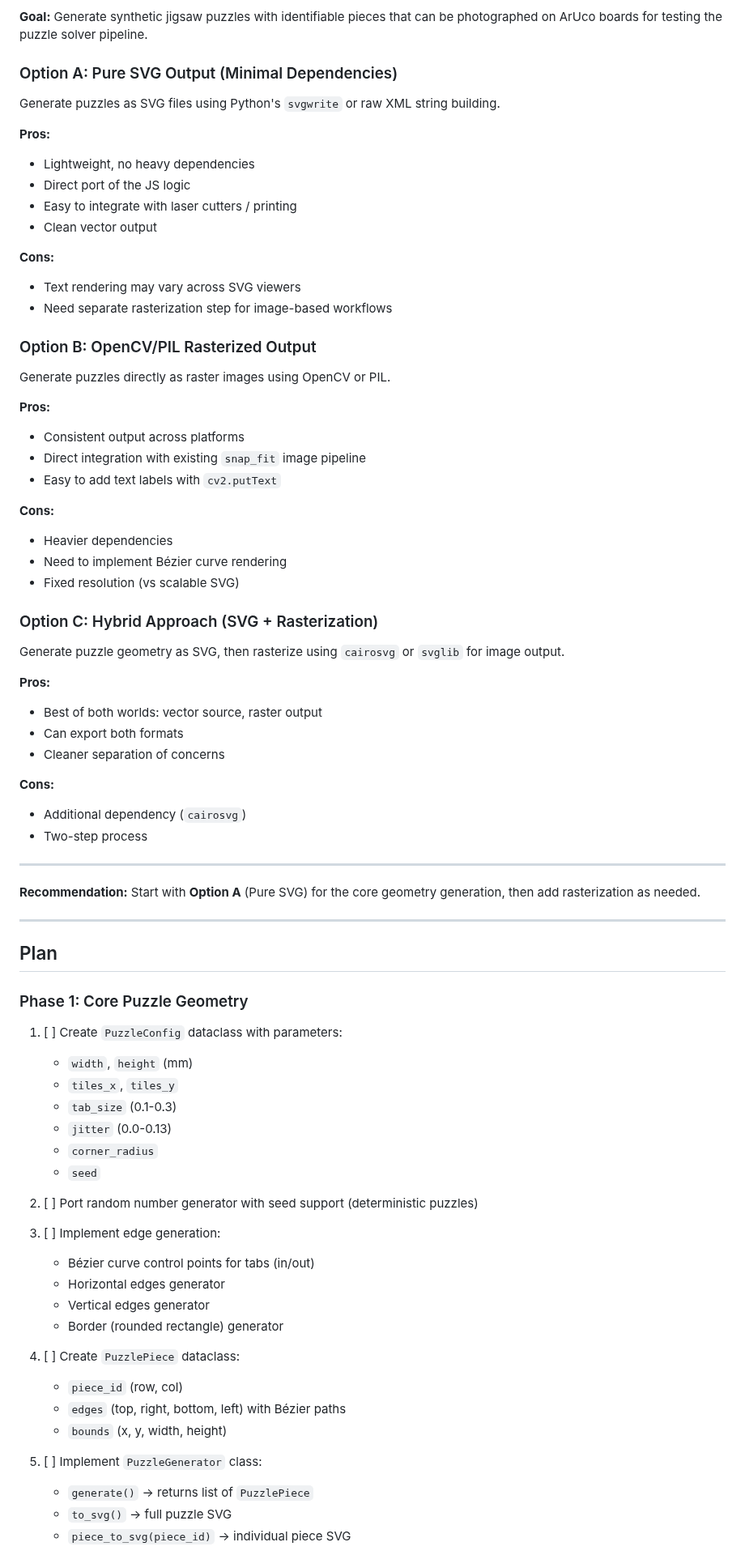
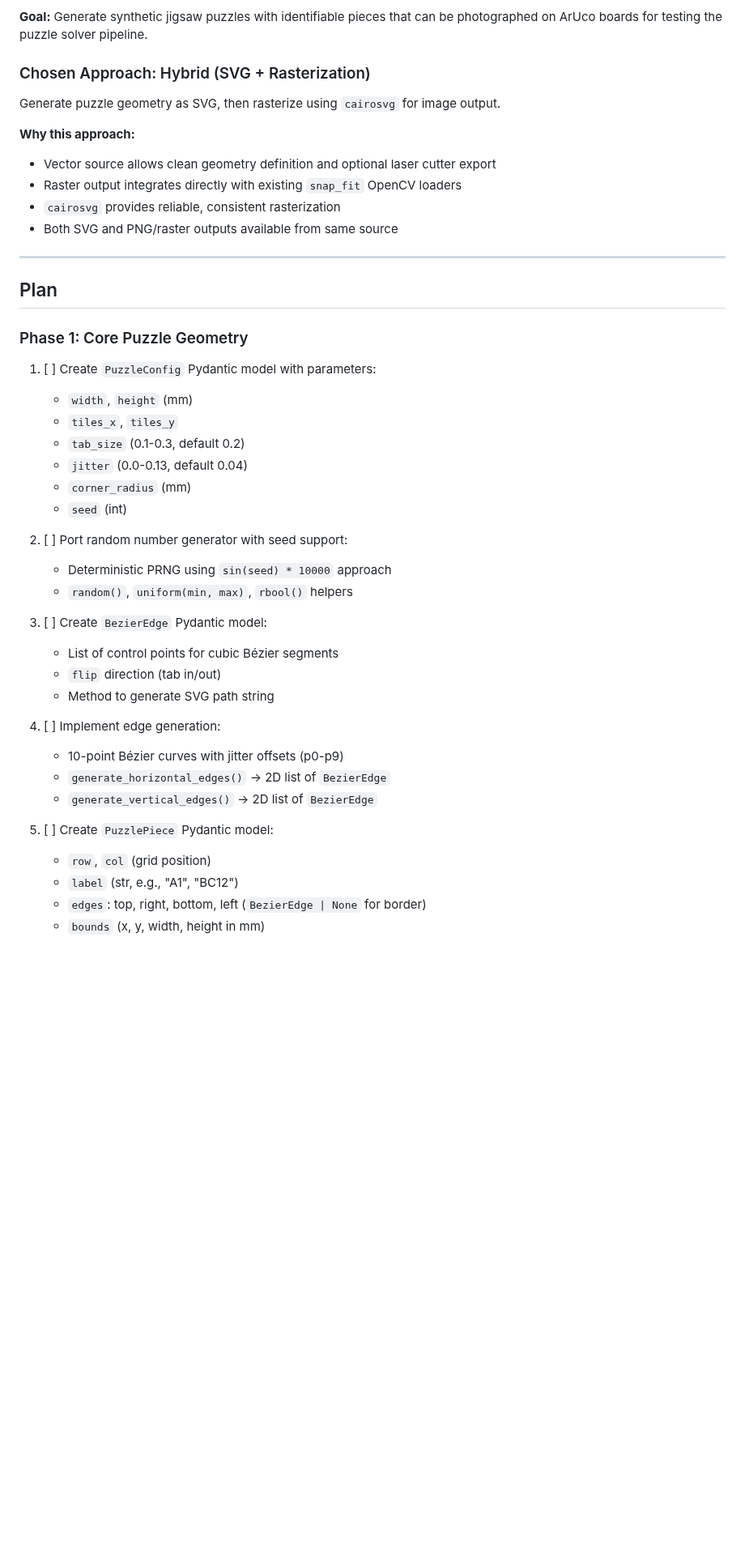
Before and after one commit to Pitrified/snap_fit, a Markdown page: scratch_space/puzzle_generator/README.md, the part around one of its changes. Shown at 81% size. Drawn GitHub-style; blank space fills up the shorter version.

```diff
--- a/scratch_space/puzzle_generator/README.md
+++ b/scratch_space/puzzle_generator/README.md
@@ -6,50 +6,16 @@ Port the JavaScript jigsaw puzzle generator from `libs/jigsaw/` to Python with a
 
 **Goal:** Generate synthetic jigsaw puzzles with identifiable pieces that can be photographed on ArUco boards for testing the puzzle solver pipeline.
 
-### Option A: Pure SVG Output (Minimal Dependencies)
+### Chosen Approach: Hybrid (SVG + Rasterization)
 
-Generate puzzles as SVG files using Python's `svgwrite` or raw XML string building.
+Generate puzzle geometry as SVG, then rasterize using `cairosvg` for image output.
 
-**Pros:**
-- Lightweight, no heavy dependencies
-- Direct port of the JS logic
-- Easy to integrate with laser cutters / printing
-- Clean vector output
+**Why this approach:**
 
-**Cons:**
-- Text rendering may vary across SVG viewers
-- Need separate rasterization step for image-based workflows
-
-### Option B: OpenCV/PIL Rasterized Output
-
-Generate puzzles directly as raster images using OpenCV or PIL.
-
-**Pros:**
-- Consistent output across platforms
-- Direct integration with existing `snap_fit` image pipeline
-- Easy to add text labels with `cv2.putText`
-
-**Cons:**
-- Heavier dependencies
-- Need to implement Bézier curve rendering
-- Fixed resolution (vs scalable SVG)
-
-### Option C: Hybrid Approach (SVG + Rasterization)
-
-Generate puzzle geometry as SVG, then rasterize using `cairosvg` or `svglib` for image output.
-
-**Pros:**
-- Best of both worlds: vector source, raster output
-- Can export both formats
-- Cleaner separation of concerns
-
-**Cons:**
-- Additional dependency (`cairosvg`)
-- Two-step process
-
----
-
-**Recommendation:** Start with **Option A** (Pure SVG) for the core geometry generation, then add rasterization as needed.
+- Vector source allows clean geometry definition and optional laser cutter export
+- Raster output integrates directly with existing `snap_fit` OpenCV loaders
+- `cairosvg` provides reliable, consistent rasterization
+- Both SVG and PNG/raster outputs available from same source
 
 ---
 
@@ -57,28 +23,36 @@ Generate puzzle geometry as SVG, then rasterize using `cairosvg` or `svglib` for
 
 ### Phase 1: Core Puzzle Geometry
 
-1. [ ] Create `PuzzleConfig` dataclass with parameters:
+1. [ ] Create `PuzzleConfig` Pydantic model with parameters:
+
    - `width`, `height` (mm)
    - `tiles_x`, `tiles_y`
-   - `tab_size` (0.1-0.3)
-   - `jitter` (0.0-0.13)
-   - `corner_radius`
-   - `seed`
+   - `tab_size` (0.1-0.3, default 0.2)
+   - `jitter` (0.0-0.13, default 0.04)
+   - `corner_radius` (mm)
+   - `seed` (int)
 
-2. [ ] Port random number generator with seed support (deterministic puzzles)
+2. [ ] Port random number generator with seed support:
 
-3. [ ] Implement edge generation:
-   - Bézier curve control points for tabs (in/out)
-   - Horizontal edges generator
-   - Vertical edges generator
-   - Border (rounded rectangle) generator
+   - Deterministic PRNG using `sin(seed) * 10000` approach
+   - `random()`, `uniform(min, max)`, `rbool()` helpers
 
-4. [ ] Create `PuzzlePiece` dataclass:
-   - `piece_id` (row, col)
-   - `edges` (top, right, bottom, left) with Bézier paths
-   - `bounds` (x, y, width, height)
+3. [ ] Create `BezierEdge` Pydantic model:
 
-5. [ ] Implement `PuzzleGenerator` class:
-   - `generate()` → returns list of `PuzzlePiece`
-   - `to_svg()` → full puzzle SVG
-   - `piece_to_svg(piece_id)` → individual piece SVG
+   - List of control points for cubic Bézier segments
+   - `flip` direction (tab in/out)
+   - Method to generate SVG path string
+
+4. [ ] Implement edge generation:
+
+   - 10-point Bézier curves with jitter offsets (p0-p9)
+   - `generate_horizontal_edges()` → 2D list of `BezierEdge`
+   - `generate_vertical_edges()` → 2D list of `BezierEdge`
+
+5. [ ] Create `PuzzlePiece` Pydantic model:
+
+   - `row`, `col` (grid position)
+   - `label` (str, e.g., "A1", "BC12")
+   - `edges`: top, right, bottom, left (`BezierEdge | None` for border)
+   - `bounds` (x, y, width, height in mm)
+
```
Also changed, not shown: other parts of scratch_space/puzzle_generator/README.md (+92 -35 lines).
